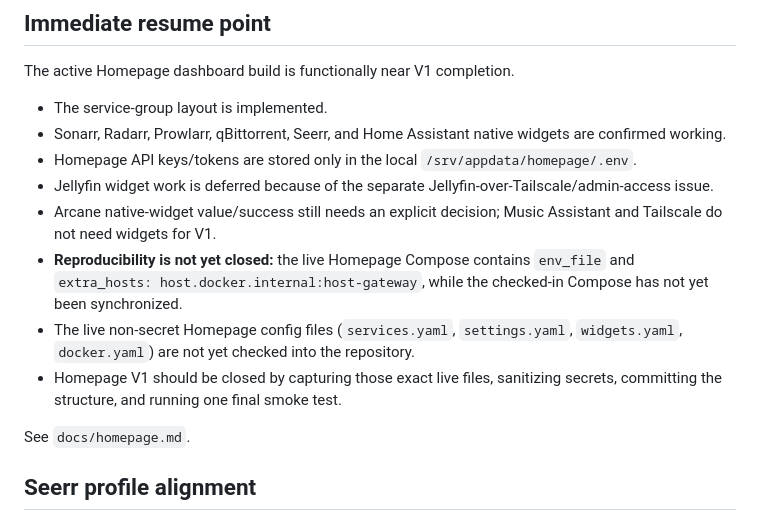
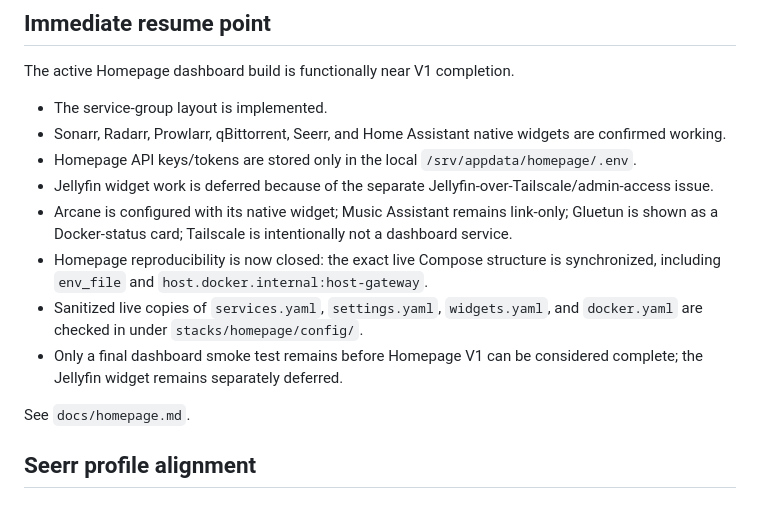
Before and after one commit to mpstiller/homepi-infra, a Markdown page: CURRENT_STATE.md, the part around the change. Rendered like a GitHub page.

Commit message:
Mark Homepage config reproducible

```diff
--- a/CURRENT_STATE.md
+++ b/CURRENT_STATE.md
@@ -87,10 +87,10 @@ The active Homepage dashboard build is functionally near V1 completion.
 - Sonarr, Radarr, Prowlarr, qBittorrent, Seerr, and Home Assistant native widgets are confirmed working.
 - Homepage API keys/tokens are stored only in the local `/srv/appdata/homepage/.env`.
 - Jellyfin widget work is deferred because of the separate Jellyfin-over-Tailscale/admin-access issue.
-- Arcane native-widget value/success still needs an explicit decision; Music Assistant and Tailscale do not need widgets for V1.
-- **Reproducibility is not yet closed:** the live Homepage Compose contains `env_file` and `extra_hosts: host.docker.internal:host-gateway`, while the checked-in Compose has not yet been synchronized.
-- The live non-secret Homepage config files (`services.yaml`, `settings.yaml`, `widgets.yaml`, `docker.yaml`) are not yet checked into the repository.
-- Homepage V1 should be closed by capturing those exact live files, sanitizing secrets, committing the structure, and running one final smoke test.
+- Arcane is configured with its native widget; Music Assistant remains link-only; Gluetun is shown as a Docker-status card; Tailscale is intentionally not a dashboard service.
+- Homepage reproducibility is now closed: the exact live Compose structure is synchronized, including `env_file` and `host.docker.internal:host-gateway`.
+- Sanitized live copies of `services.yaml`, `settings.yaml`, `widgets.yaml`, and `docker.yaml` are checked in under `stacks/homepage/config/`.
+- Only a final dashboard smoke test remains before Homepage V1 can be considered complete; the Jellyfin widget remains separately deferred.
 
 See `docs/homepage.md`.
 
```
